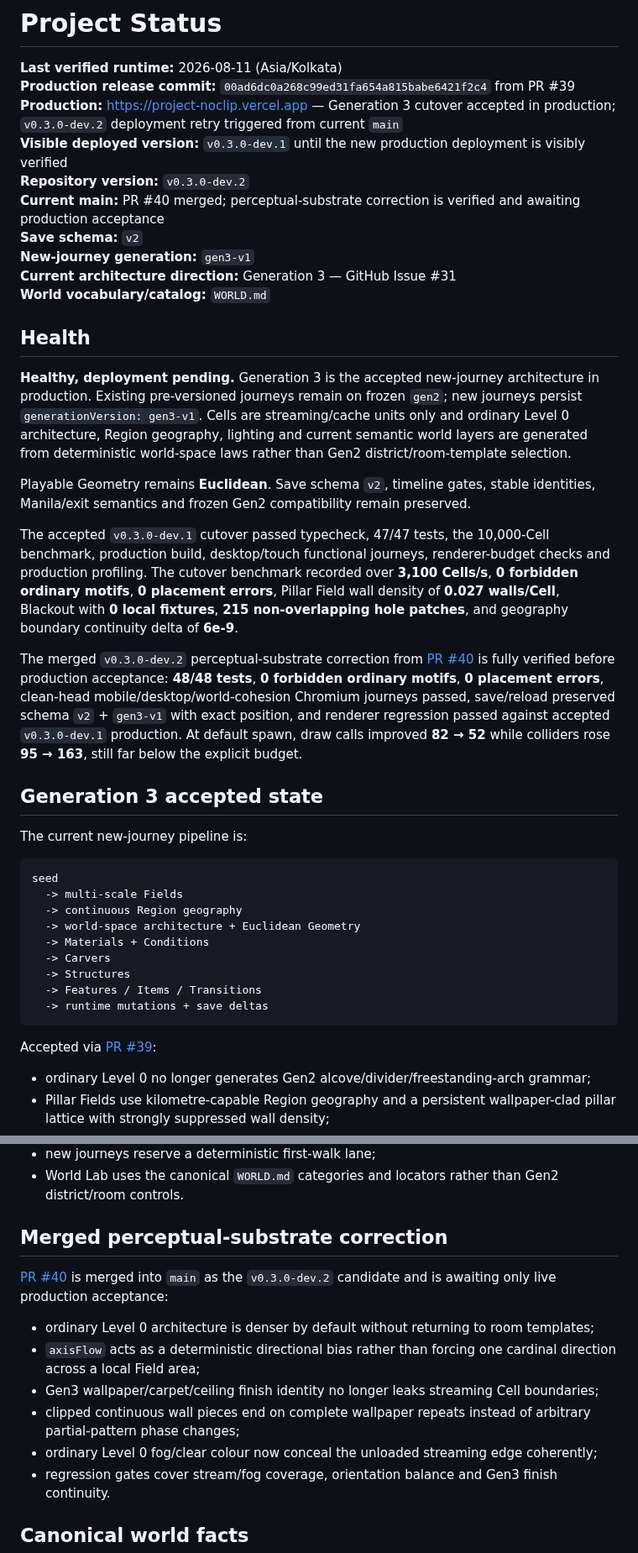
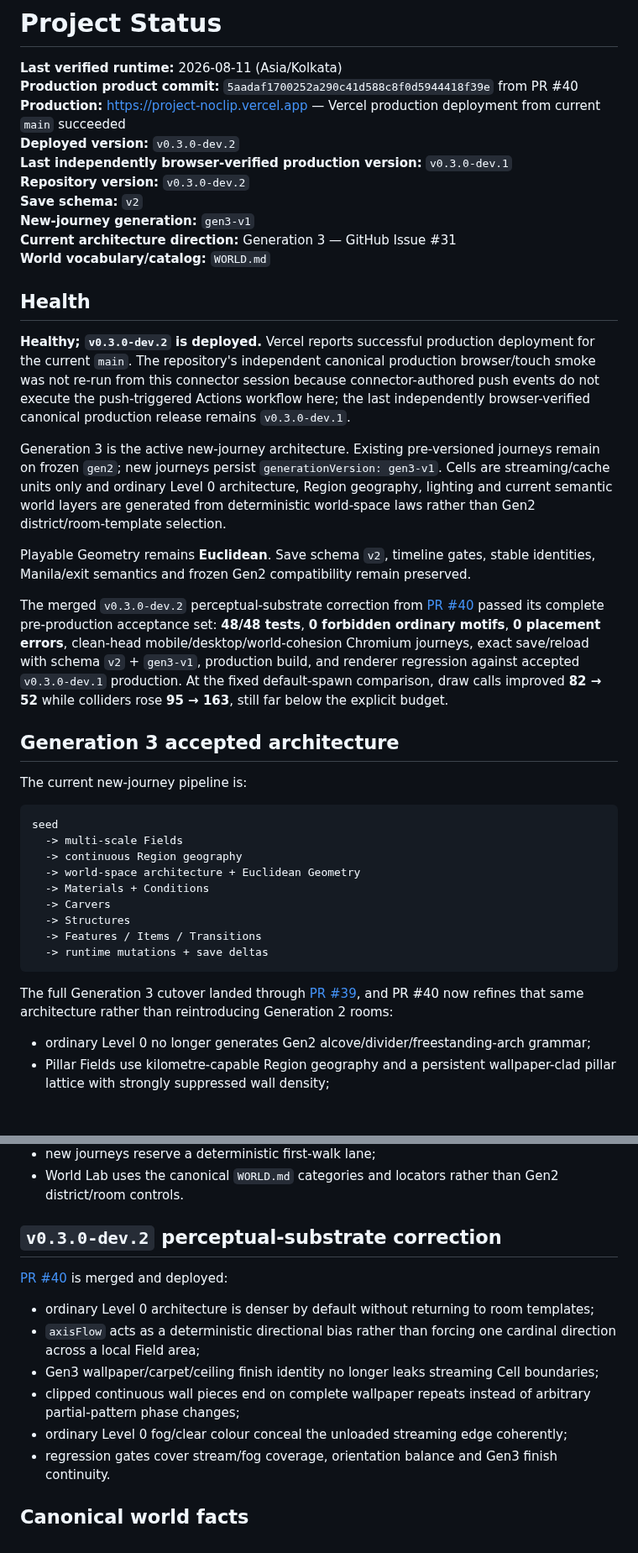
Before and after one commit to xash-mind/Project-Noclip, a Markdown page: STATUS.md, 2 parts joined by grey strips. Shown at 84% size. Drawn GitHub-style; blank space fills up the shorter version.

Commit message:
docs: record dev.2 production deployment

````diff
--- a/STATUS.md
+++ b/STATUS.md
@@ -1,11 +1,11 @@
 # Project Status
 
 **Last verified runtime:** 2026-08-11 (Asia/Kolkata)
-**Production release commit:** `00ad6dc0a268c99ed31fa654a815babe6421f2c4` from PR #39
-**Production:** https://project-noclip.vercel.app — Generation 3 cutover accepted in production; `v0.3.0-dev.2` deployment retry triggered from current `main`
-**Visible deployed version:** `v0.3.0-dev.1` until the new production deployment is visibly verified
+**Production product commit:** `5aadaf1700252a290c41d588c8f0d5944418f39e` from PR #40
+**Production:** https://project-noclip.vercel.app — Vercel production deployment from current `main` succeeded
+**Deployed version:** `v0.3.0-dev.2`
+**Last independently browser-verified production version:** `v0.3.0-dev.1`
 **Repository version:** `v0.3.0-dev.2`
-**Current main:** PR #40 merged; perceptual-substrate correction is verified and awaiting production acceptance
 **Save schema:** `v2`
 **New-journey generation:** `gen3-v1`
 **Current architecture direction:** Generation 3 — GitHub Issue #31
@@ -13,15 +13,15 @@
 
 ## Health
 
-**Healthy, deployment pending.** Generation 3 is the accepted new-journey architecture in production. Existing pre-versioned journeys remain on frozen `gen2`; new journeys persist `generationVersion: gen3-v1`. Cells are streaming/cache units only and ordinary Level 0 architecture, Region geography, lighting and current semantic world layers are generated from deterministic world-space laws rather than Gen2 district/room-template selection.
+**Healthy; `v0.3.0-dev.2` is deployed.** Vercel reports successful production deployment for the current `main`. The repository's independent canonical production browser/touch smoke was not re-run from this connector session because connector-authored push events do not execute the push-triggered Actions workflow here; the last independently browser-verified canonical production release remains `v0.3.0-dev.1`.
+
+Generation 3 is the active new-journey architecture. Existing pre-versioned journeys remain on frozen `gen2`; new journeys persist `generationVersion: gen3-v1`. Cells are streaming/cache units only and ordinary Level 0 architecture, Region geography, lighting and current semantic world layers are generated from deterministic world-space laws rather than Gen2 district/room-template selection.
 
 Playable Geometry remains **Euclidean**. Save schema `v2`, timeline gates, stable identities, Manila/exit semantics and frozen Gen2 compatibility remain preserved.
 
-The accepted `v0.3.0-dev.1` cutover passed typecheck, 47/47 tests, the 10,000-Cell benchmark, production build, desktop/touch functional journeys, renderer-budget checks and production profiling. The cutover benchmark recorded over **3,100 Cells/s**, **0 forbidden ordinary motifs**, **0 placement errors**, Pillar Field wall density of **0.027 walls/Cell**, Blackout with **0 local fixtures**, **215 non-overlapping hole patches**, and geography boundary continuity delta of **6e-9**.
+The merged `v0.3.0-dev.2` perceptual-substrate correction from [PR #40](https://github.com/xash-mind/Project-Noclip/pull/40) passed its complete pre-production acceptance set: **48/48 tests**, **0 forbidden ordinary motifs**, **0 placement errors**, clean-head mobile/desktop/world-cohesion Chromium journeys, exact save/reload with schema `v2` + `gen3-v1`, production build, and renderer regression against accepted `v0.3.0-dev.1` production. At the fixed default-spawn comparison, draw calls improved **82 → 52** while colliders rose **95 → 163**, still far below the explicit budget.
 
-The merged `v0.3.0-dev.2` perceptual-substrate correction from [PR #40](https://github.com/xash-mind/Project-Noclip/pull/40) is fully verified before production acceptance: **48/48 tests**, **0 forbidden ordinary motifs**, **0 placement errors**, clean-head mobile/desktop/world-cohesion Chromium journeys passed, save/reload preserved schema `v2` + `gen3-v1` with exact position, and renderer regression passed against accepted `v0.3.0-dev.1` production. At default spawn, draw calls improved **82 → 52** while colliders rose **95 → 163**, still far below the explicit budget.
-
-## Generation 3 accepted state
+## Generation 3 accepted architecture
 
 The current new-journey pipeline is:
 
@@ -37,7 +37,7 @@ seed
   -> runtime mutations + save deltas
 ```
 
-Accepted via [PR #39](https://github.com/xash-mind/Project-Noclip/pull/39):
+The full Generation 3 cutover landed through [PR #39](https://github.com/xash-mind/Project-Noclip/pull/39), and PR #40 now refines that same architecture rather than reintroducing Generation 2 rooms:
 
 - ordinary Level 0 no longer generates Gen2 alcove/divider/freestanding-arch grammar;
 - Pillar Fields use kilometre-capable Region geography and a persistent wallpaper-clad pillar lattice with strongly suppressed wall density;
@@ -50,15 +50,15 @@ Accepted via [PR #39](https://github.com/xash-mind/Project-Noclip/pull/39):
 - new journeys reserve a deterministic first-walk lane;
 - World Lab uses the canonical `WORLD.md` categories and locators rather than Gen2 district/room controls.
 
-## Merged perceptual-substrate correction
+## `v0.3.0-dev.2` perceptual-substrate correction
 
-[PR #40](https://github.com/xash-mind/Project-Noclip/pull/40) is merged into `main` as the `v0.3.0-dev.2` candidate and is awaiting only live production acceptance:
+[PR #40](https://github.com/xash-mind/Project-Noclip/pull/40) is merged and deployed:
 
 - ordinary Level 0 architecture is denser by default without returning to room templates;
 - `axisFlow` acts as a deterministic directional bias rather than forcing one cardinal direction across a local Field area;
 - Gen3 wallpaper/carpet/ceiling finish identity no longer leaks streaming Cell boundaries;
 - clipped continuous wall pieces end on complete wallpaper repeats instead of arbitrary partial-pattern phase changes;
-- ordinary Level 0 fog/clear colour now conceal the unloaded streaming edge coherently;
+- ordinary Level 0 fog/clear colour conceal the unloaded streaming edge coherently;
 - regression gates cover stream/fog coverage, orientation balance and Gen3 finish continuity.
 
 ## Canonical world facts
````
Also changed, not shown: other parts of STATUS.md (+5 -3 lines).
